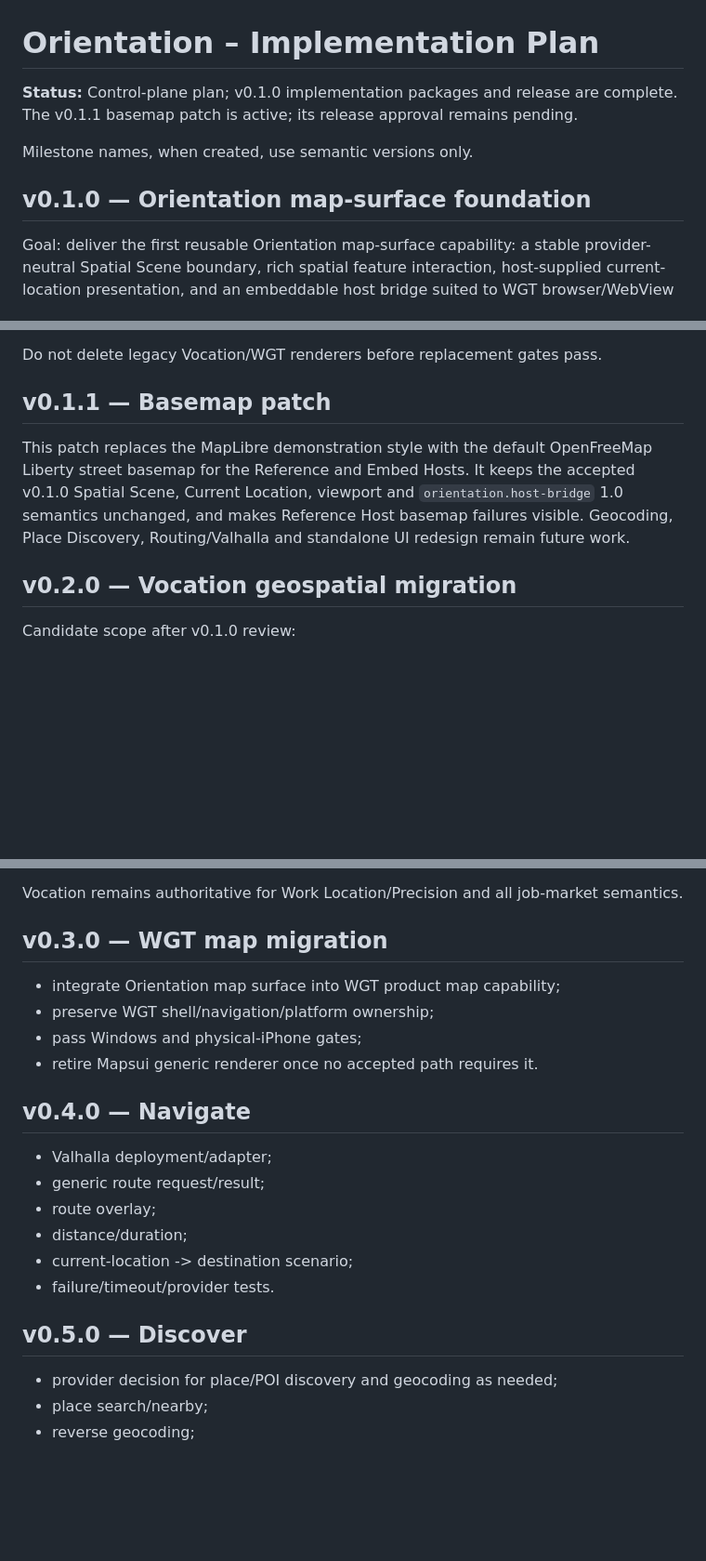
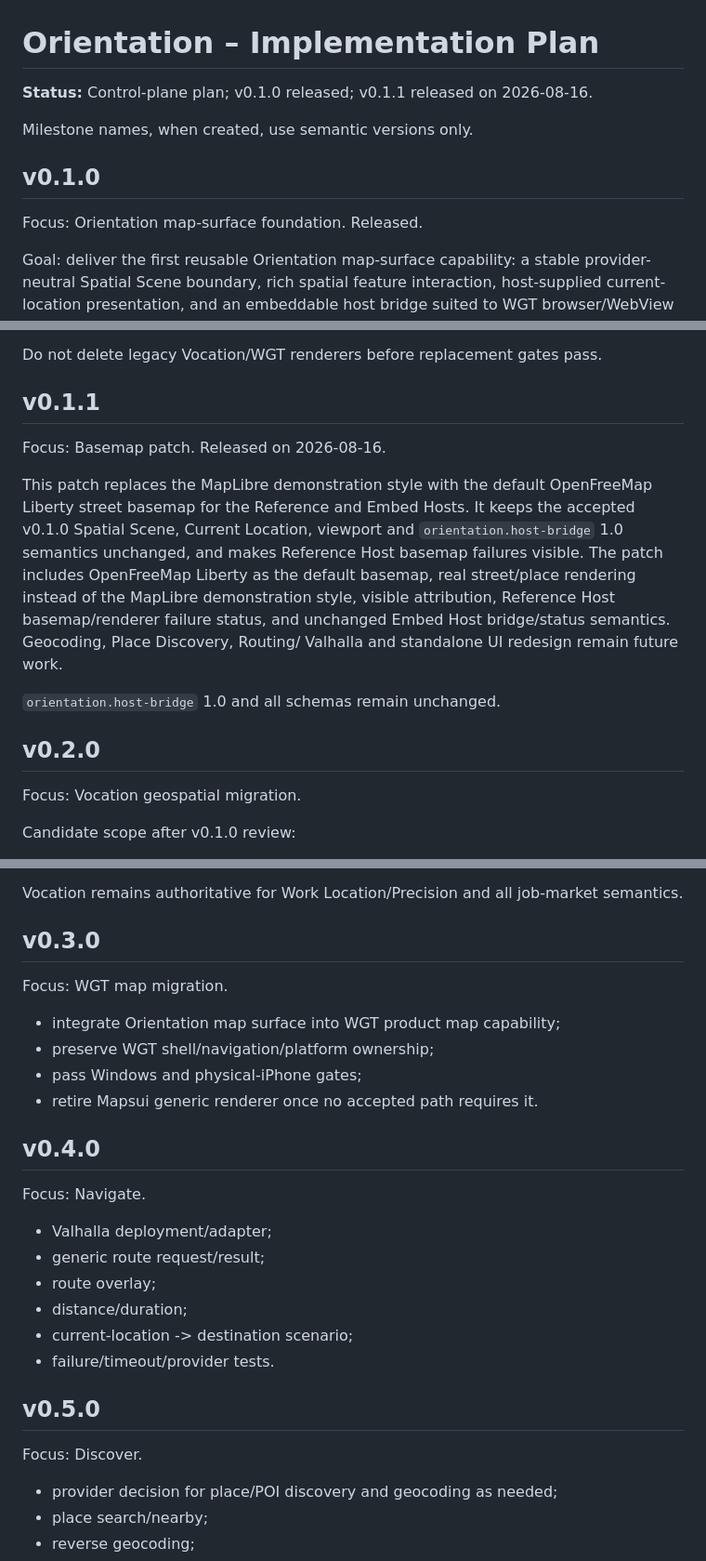
Before and after one commit to wgt-system/orientation, a Markdown page: docs/12_IMPLEMENTATION_PLAN.md, 3 parts joined by grey strips. Shown at 93% size. Rendered like a GitHub page; blank space fills up the shorter version.

```diff
--- a/docs/12_IMPLEMENTATION_PLAN.md
+++ b/docs/12_IMPLEMENTATION_PLAN.md
@@ -1,10 +1,12 @@
 # Orientation – Implementation Plan
 
-**Status:** Control-plane plan; v0.1.0 implementation packages and release are complete. The v0.1.1 basemap patch is active; its release approval remains pending.
+**Status:** Control-plane plan; v0.1.0 released; v0.1.1 released on 2026-08-16.
 
 Milestone names, when created, use semantic versions only.
 
-## v0.1.0 — Orientation map-surface foundation
+## v0.1.0
+
+Focus: Orientation map-surface foundation. Released.
 
 Goal: deliver the first reusable Orientation map-surface capability: a stable
 provider-neutral Spatial Scene boundary, rich spatial feature interaction,
@@ -50,16 +51,25 @@ generic map microservice.
 
 Do not delete legacy Vocation/WGT renderers before replacement gates pass.
 
-## v0.1.1 — Basemap patch
+## v0.1.1
+
+Focus: Basemap patch. Released on 2026-08-16.
 
 This patch replaces the MapLibre demonstration style with the default OpenFreeMap
 Liberty street basemap for the Reference and Embed Hosts. It keeps the accepted
 v0.1.0 Spatial Scene, Current Location, viewport and `orientation.host-bridge`
 1.0 semantics unchanged, and makes Reference Host basemap failures visible.
-Geocoding, Place Discovery, Routing/Valhalla and standalone UI redesign remain
-future work.
+The patch includes OpenFreeMap Liberty as the default basemap, real
+street/place rendering instead of the MapLibre demonstration style, visible
+attribution, Reference Host basemap/renderer failure status, and unchanged
+Embed Host bridge/status semantics. Geocoding, Place Discovery, Routing/
+Valhalla and standalone UI redesign remain future work.
 
-## v0.2.0 — Vocation geospatial migration
+`orientation.host-bridge` 1.0 and all schemas remain unchanged.
+
+## v0.2.0
+
+Focus: Vocation geospatial migration.
 
 Candidate scope after v0.1.0 review:
 
@@ -73,14 +83,18 @@ Candidate scope after v0.1.0 review:
 
 Vocation remains authoritative for Work Location/Precision and all job-market semantics.
 
-## v0.3.0 — WGT map migration
+## v0.3.0
+
+Focus: WGT map migration.
 
 - integrate Orientation map surface into WGT product map capability;
 - preserve WGT shell/navigation/platform ownership;
 - pass Windows and physical-iPhone gates;
 - retire Mapsui generic renderer once no accepted path requires it.
 
-## v0.4.0 — Navigate
+## v0.4.0
+
+Focus: Navigate.
 
 - Valhalla deployment/adapter;
 - generic route request/result;
@@ -89,7 +103,9 @@ Vocation remains authoritative for Work Location/Precision and all job-market se
 - current-location -> destination scenario;
 - failure/timeout/provider tests.
 
-## v0.5.0 — Discover
+## v0.5.0
+
+Focus: Discover.
 
 - provider decision for place/POI discovery and geocoding as needed;
 - place search/nearby;
```
Also changed, not shown: other parts of docs/12_IMPLEMENTATION_PLAN.md (+1 -2 lines), README.md (+5 -0 lines), docs/11_ACCEPTANCE_TESTS.md (+3 -1 lines).
